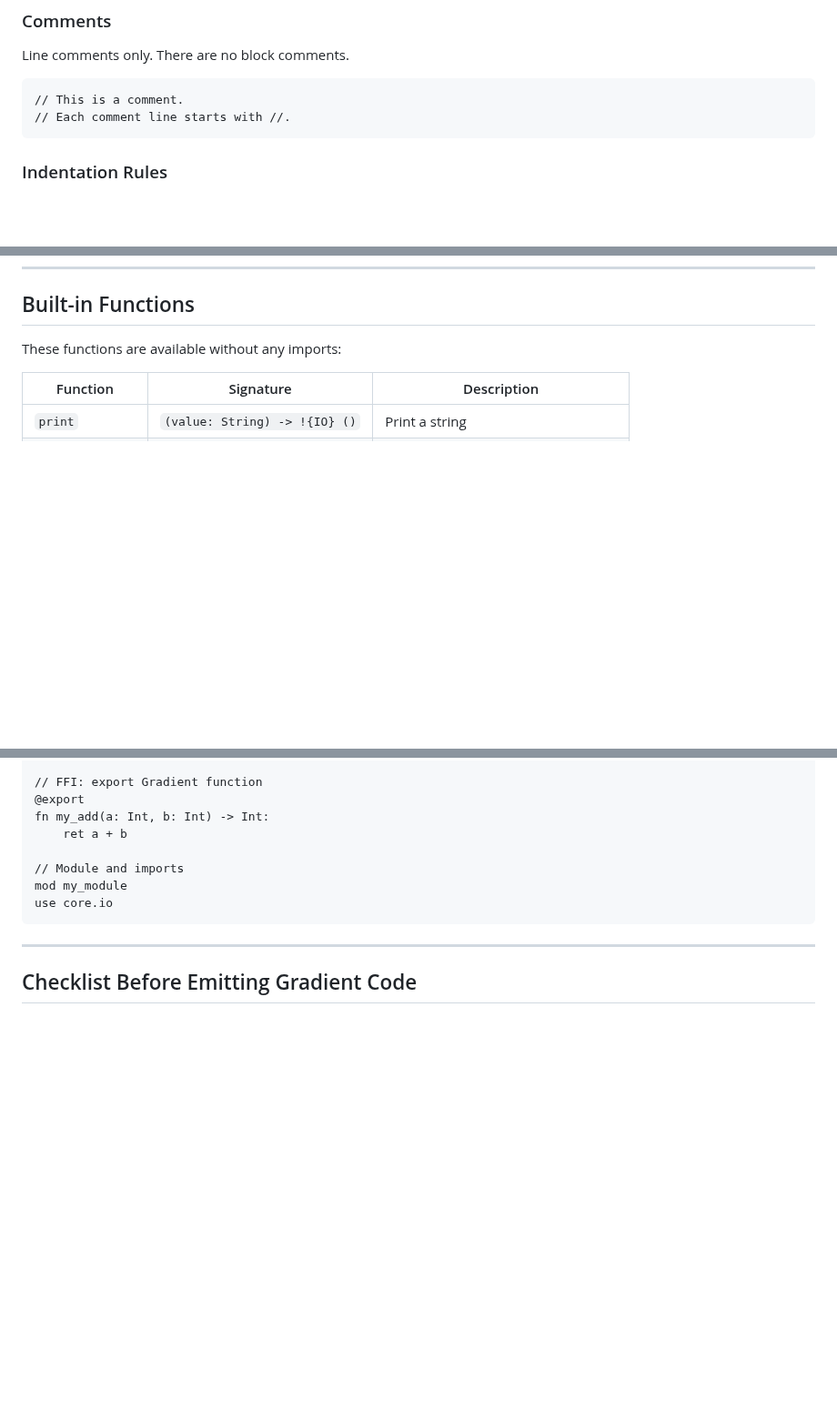
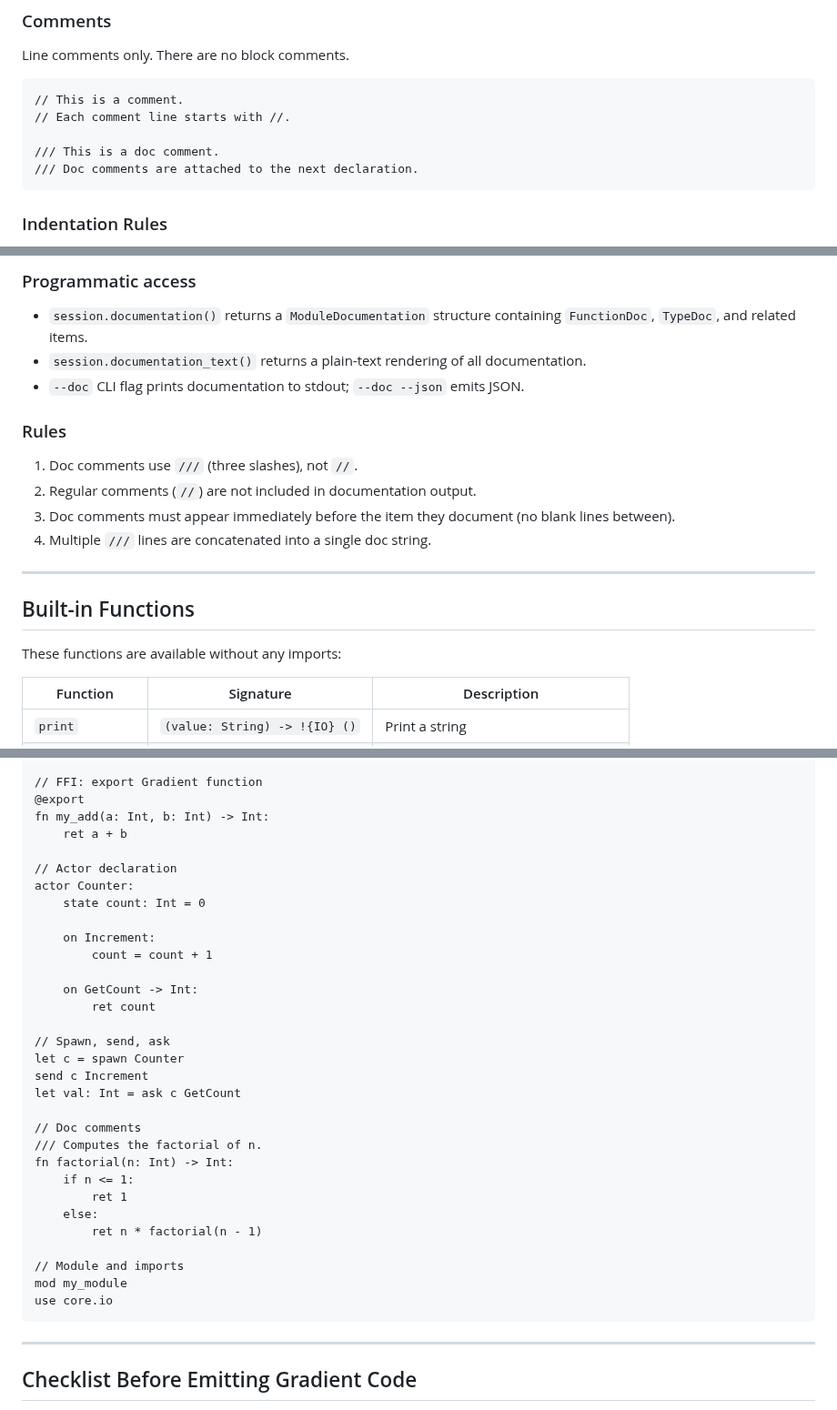
Before and after one commit to Ontic-Systems/Gradient, a Markdown page: docs/language-guide.md, 3 parts joined by grey strips. Shown at 91% size. GitHub-like rendering; blank space fills up the shorter version.

````diff
--- a/docs/language-guide.md
+++ b/docs/language-guide.md
@@ -45,6 +46,9 @@ Line comments only. There are no block comments.
 ```
 // This is a comment.
 // Each comment line starts with //.
+
+/// This is a doc comment.
+/// Doc comments are attached to the next declaration.
 ```
 
 ### Indentation Rules
@@ -848,3 +924,18 @@ fn main() -> !{IO} ():
+### Programmatic access
+
+- `session.documentation()` returns a `ModuleDocumentation` structure containing `FunctionDoc`, `TypeDoc`, and related items.
+- `session.documentation_text()` returns a plain-text rendering of all documentation.
+- `--doc` CLI flag prints documentation to stdout; `--doc --json` emits JSON.
+
+### Rules
+
+1. Doc comments use `///` (three slashes), not `//`.
+2. Regular comments (`//`) are not included in documentation output.
+3. Doc comments must appear immediately before the item they document (no blank lines between).
+4. Multiple `///` lines are concatenated into a single doc string.
+
+---
+
 ## Built-in Functions
 
 These functions are available without any imports:
@@ -1005,6 +1096,29 @@ fn sqrt(x: Float) -> Float
 fn my_add(a: Int, b: Int) -> Int:
     ret a + b
 
+// Actor declaration
+actor Counter:
+    state count: Int = 0
+
+    on Increment:
+        count = count + 1
+
+    on GetCount -> Int:
+        ret count
+
+// Spawn, send, ask
+let c = spawn Counter
+send c Increment
+let val: Int = ask c GetCount
+
+// Doc comments
+/// Computes the factorial of n.
+fn factorial(n: Int) -> Int:
+    if n <= 1:
+        ret 1
+    else:
+        ret n * factorial(n - 1)
+
 // Module and imports
 mod my_module
 use core.io
````
Also changed, not shown: other parts of docs/language-guide.md (+73 -0 lines), README.md (+23 -9 lines), docs/roadmap.md (+32 -11 lines).
